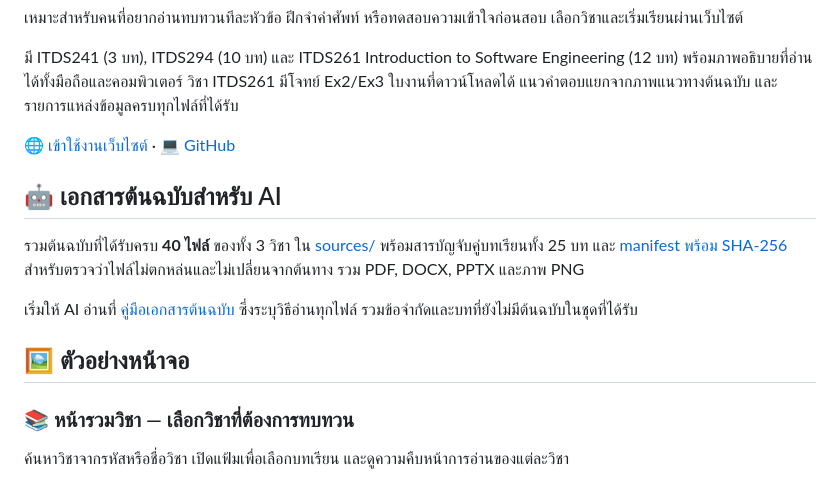
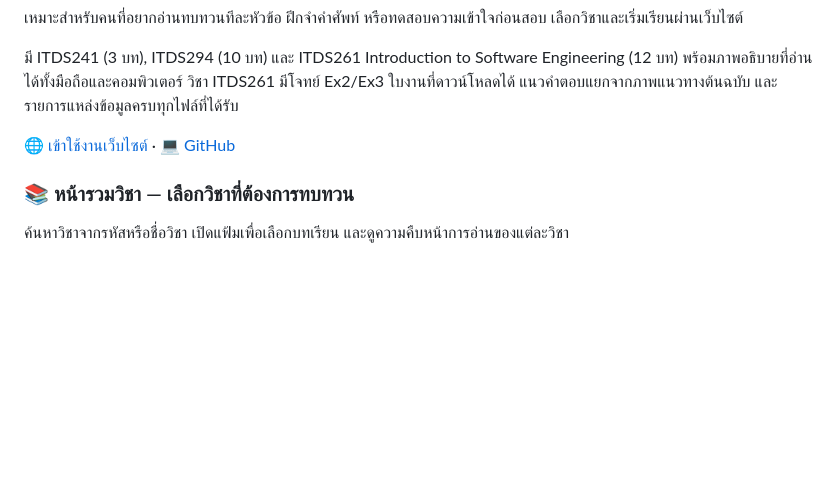
Before and after one commit to Title5656/study-garden, a Markdown page: README.md, the part around the change. Rendered like a GitHub page; blank space fills up the shorter version.

```diff
--- a/README.md
+++ b/README.md
@@ -8,13 +8,6 @@ Study Garden คือเว็บไซต์สำหรับทบทวน
 
 [🌐 เข้าใช้งานเว็บไซต์](https://title5656.github.io/study-garden/) · [💻 GitHub](https://github.com/Title5656/study-garden)
 
-## 🤖 เอกสารต้นฉบับสำหรับ AI
-
-รวมต้นฉบับที่ได้รับครบ **40 ไฟล์** ของทั้ง 3 วิชา ใน [sources/](sources/README.md) พร้อมสารบัญจับคู่บทเรียนทั้ง 25 บท และ [manifest พร้อม SHA-256](sources/manifest.json) สำหรับตรวจว่าไฟล์ไม่ตกหล่นและไม่เปลี่ยนจากต้นทาง รวม PDF, DOCX, PPTX และภาพ PNG
-
-เริ่มให้ AI อ่านที่ [คู่มือเอกสารต้นฉบับ](sources/README.md) ซึ่งระบุวิธีอ่านทุกไฟล์ รวมข้อจำกัดและบทที่ยังไม่มีต้นฉบับในชุดที่ได้รับ
-
-## 🖼️ ตัวอย่างหน้าจอ
 
 ### 📚 หน้ารวมวิชา — เลือกวิชาที่ต้องการทบทวน
 
```
